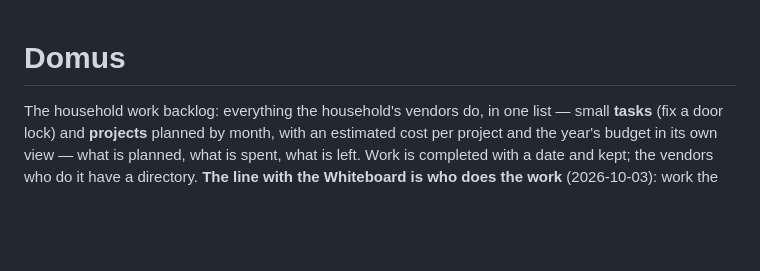
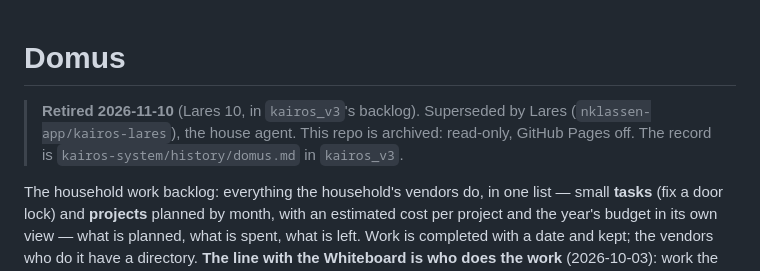
Before and after one commit to nklassen-app/kairos-domus, a Markdown page: README.md, the part around the change. Rendered like a GitHub page; blank space fills up the shorter version.

Commit message:
Retired 2026-11-10 (Lares 10): superseded by Lares; this repo is archived (#10)
No-test: a README note only


Claude-Session: https://claude.ai/code/session_01KEGqLh4kkD6ooW3dfTQ1LU

Co-authored-by: Claude <noreply@anthropic.com>

```diff
--- a/README.md
+++ b/README.md
@@ -1,4 +1,9 @@
 # Domus
+
+> **Retired 2026-11-10** (Lares 10, in `kairos_v3`'s backlog). Superseded by
+> Lares (`nklassen-app/kairos-lares`), the house agent. This repo is
+> archived: read-only, GitHub Pages off. The record is
+> `kairos-system/history/domus.md` in `kairos_v3`.
 
 The household work backlog: everything the household's vendors do, in one
 list — small **tasks** (fix a door lock) and **projects** planned by month,
```
